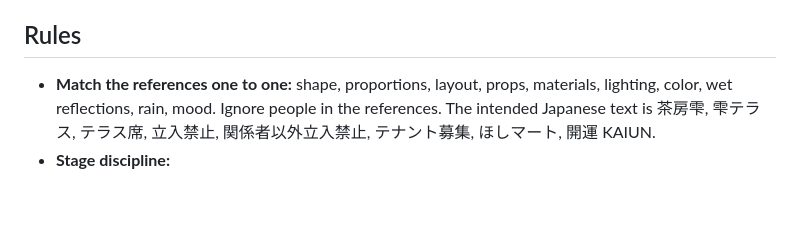
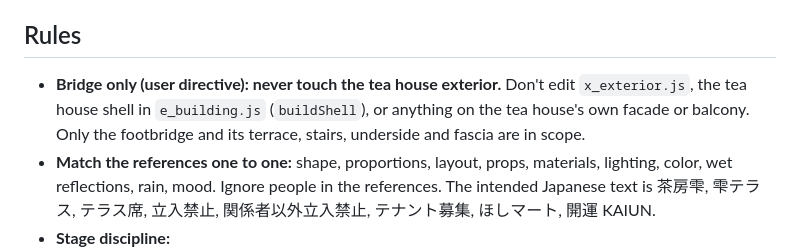
Before and after one commit to beckambarnett-lab/Good-game, a Markdown page: gauntlet/BUILDER.md, the part around the change. Drawn GitHub-style; blank space fills up the shorter version.

```diff
--- a/gauntlet/BUILDER.md
+++ b/gauntlet/BUILDER.md
@@ -35,6 +35,7 @@ You're a builder on **Shizuku**, a first-person Three.js (r160) tea-shop game se
 - Procedural canvas textures are fine; there are no image assets. Fonts come from Google Fonts, as the page already loads them.
 
 ## Rules
+- **Bridge only (user directive): never touch the tea house exterior.** Don't edit `x_exterior.js`, the tea house shell in `e_building.js` (`buildShell`), or anything on the tea house's own facade or balcony. Only the footbridge and its terrace, stairs, underside and fascia are in scope.
 - **Match the references one to one:** shape, proportions, layout, props, materials, lighting, color, wet reflections, rain, mood. Ignore people in the references. The intended Japanese text is 茶房雫, 雫テラス, テラス席, 立入禁止, 関係者以外立入禁止, テナント募集, ほしマート, 開運 KAIUN.
 - **Stage discipline:**
   - Stage 0 (`S.ch < 3`) matches BEFORE. The final stage matches AFTER.
```
Also changed, not shown: gauntlet/LOG.md (+2 -1 lines).
